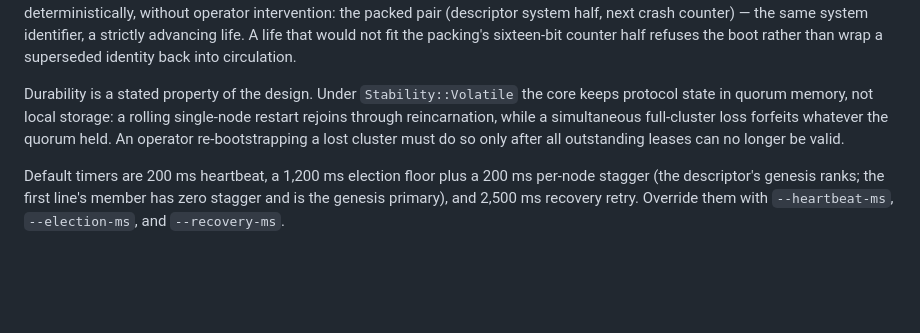
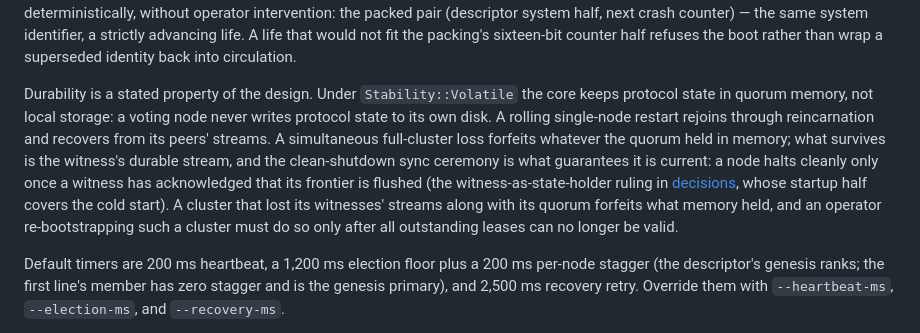
Before and after one commit to lua-lunet/lunet-locks, a Markdown page: docs/src/architecture.md, the part around the change. GitHub-like rendering; blank space fills up the shorter version.

```diff
--- a/docs/src/architecture.md
+++ b/docs/src/architecture.md
@@ -469,11 +469,18 @@ the packing's sixteen-bit counter half refuses the boot rather than wrap
 a superseded identity back into circulation.
 
 Durability is a stated property of the design. Under `Stability::Volatile`
-the core keeps protocol state in quorum memory, not local storage: a rolling
-single-node restart rejoins through reincarnation, while a simultaneous
-full-cluster loss forfeits whatever the quorum held. An operator
-re-bootstrapping a lost cluster must do so only after all outstanding leases
-can no longer be valid.
+the core keeps protocol state in quorum memory, not local storage: a voting
+node never writes protocol state to its own disk. A rolling single-node
+restart rejoins through reincarnation and recovers from its peers' streams.
+A simultaneous full-cluster loss forfeits whatever the quorum held in
+memory; what survives is the witness's durable stream, and the
+clean-shutdown sync ceremony is what guarantees it is current: a node halts
+cleanly only once a witness has acknowledged that its frontier is flushed
+(the witness-as-state-holder ruling in [decisions](decisions.md), whose
+startup half covers the cold start). A cluster that lost its witnesses'
+streams along with its quorum forfeits what memory held, and an operator
+re-bootstrapping such a cluster must do so only after all outstanding
+leases can no longer be valid.
 
 Default timers are 200 ms heartbeat, a 1,200 ms election floor plus a 200 ms
 per-node stagger (the descriptor's genesis ranks; the first line's member has
```
Also changed, not shown: docs/src/decisions.md (+76 -0 lines), docs/src/telemetry-aof.md (+6 -2 lines).
